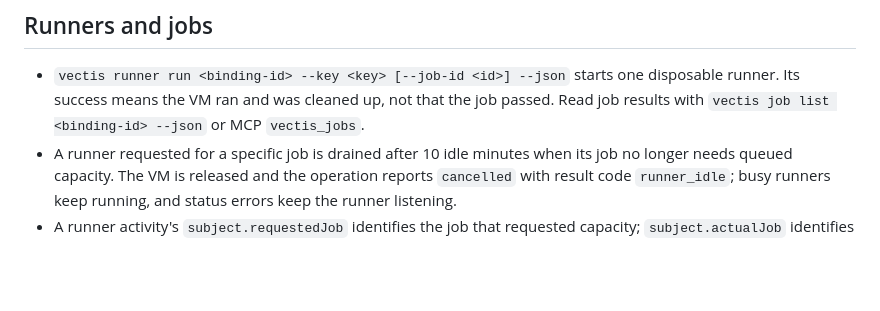
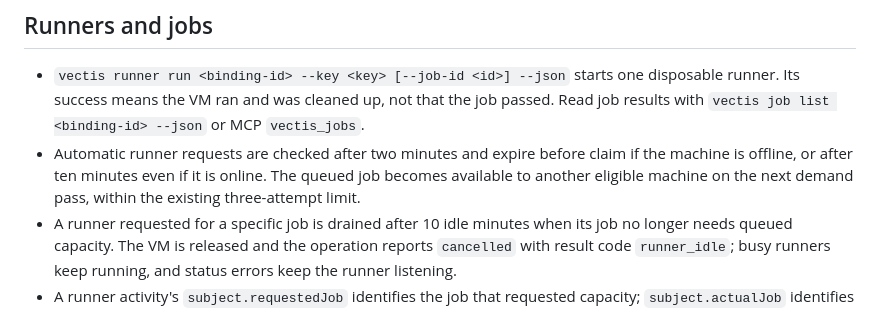
Before and after one commit to kerddotdev/vectis, a Markdown page: skills/vectis/SKILL.md, the part around the change. Rendered like a GitHub page; blank space fills up the shorter version.

Commit message:
docs(runner): explain unclaimed request expiry

```diff
--- a/skills/vectis/SKILL.md
+++ b/skills/vectis/SKILL.md
@@ -76,6 +76,7 @@ An environment is a prepared guest image. Its ID becomes the runner label.
 ## Runners and jobs
 
 - `vectis runner run <binding-id> --key <key> [--job-id <id>] --json` starts one disposable runner. Its success means the VM ran and was cleaned up, not that the job passed. Read job results with `vectis job list <binding-id> --json` or MCP `vectis_jobs`.
+- Automatic runner requests are checked after two minutes and expire before claim if the machine is offline, or after ten minutes even if it is online. The queued job becomes available to another eligible machine on the next demand pass, within the existing three-attempt limit.
 - A runner requested for a specific job is drained after 10 idle minutes when its job no longer needs queued capacity. The VM is released and the operation reports `cancelled` with result code `runner_idle`; busy runners keep running, and status errors keep the runner listening.
 - A runner activity's `subject.requestedJob` identifies the job that requested capacity; `subject.actualJob` identifies the job observed on its registered runner. Both are optional and can differ. Never infer the actual job from the requested job. Use their `name`, `workflowName` and `htmlUrl` only when present. The activity status still reports the runner lifecycle, including cleanup, independently of the GitHub job result.
 - Actual job observation survives runner completion and service restarts. It watches up to 20 of the newest eligible leases from activities created within the last 48 hours, until each actual job completes. Missing observations remain unknown; stored observations stay in activity history.
```
Also changed, not shown: 1 other file.
